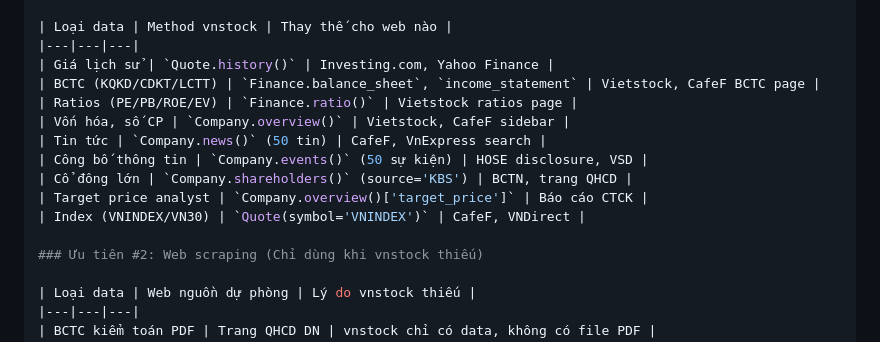
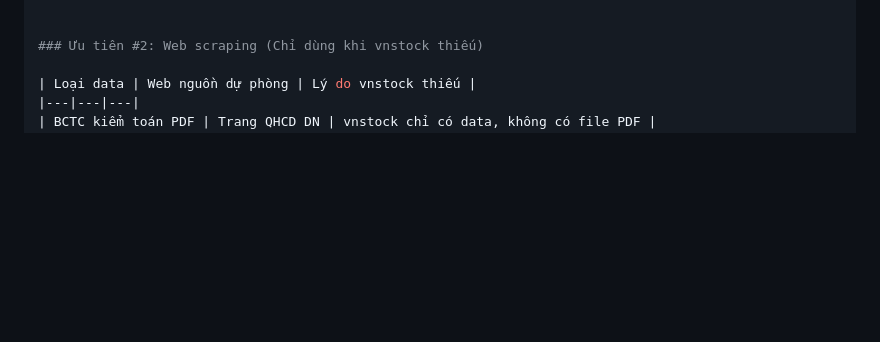
Before and after one commit to nhutiencr-bot/Fairy-stock, a Markdown page: vn-financial-data-collector/references/vnstock_api.md, the part around one of its changes. Rendered like a GitHub page; blank space fills up the shorter version.

```diff
--- a/vn-financial-data-collector/references/vnstock_api.md
+++ b/vn-financial-data-collector/references/vnstock_api.md
@@ -107,15 +108,4 @@ by_industry = lst.symbols_by_industries()
 
-| Loại data | Method vnstock | Thay thế cho web nào |
-|---|---|---|
-| Giá lịch sử | `Quote.history()` | Investing.com, Yahoo Finance |
-| BCTC (KQKD/CDKT/LCTT) | `Finance.balance_sheet`, `income_statement` | Vietstock, CafeF BCTC page |
-| Ratios (PE/PB/ROE/EV) | `Finance.ratio()` | Vietstock ratios page |
-| Vốn hóa, số CP | `Company.overview()` | Vietstock, CafeF sidebar |
-| Tin tức | `Company.news()` (50 tin) | CafeF, VnExpress search |
-| Công bố thông tin | `Company.events()` (50 sự kiện) | HOSE disclosure, VSD |
-| Cổ đông lớn | `Company.shareholders()` (source='KBS') | BCTN, trang QHCD |
-| Target price analyst | `Company.overview()['target_price']` | Báo cáo CTCK |
-| Index (VNINDEX/VN30) | `Quote(symbol='VNINDEX')` | CafeF, VNDirect |
 
 ### Ưu tiên #2: Web scraping (Chỉ dùng khi vnstock thiếu)
 
```
Also changed, not shown: other parts of vn-financial-data-collector/references/vnstock_api.md (+1 -0 lines).
